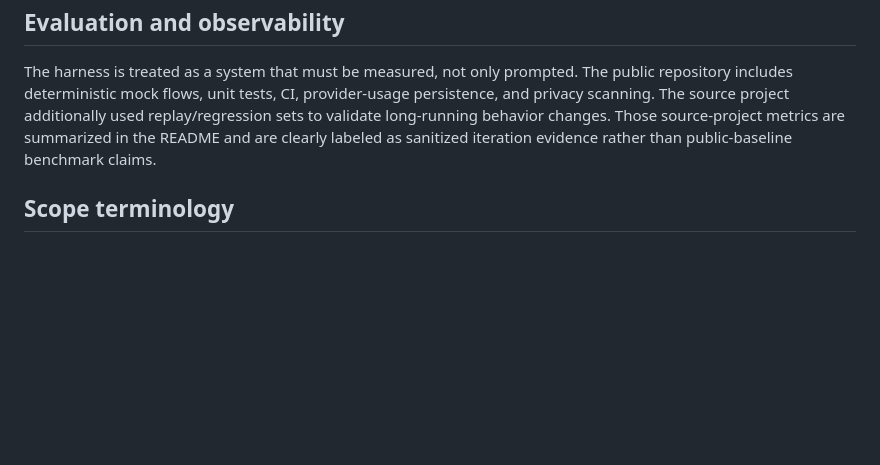
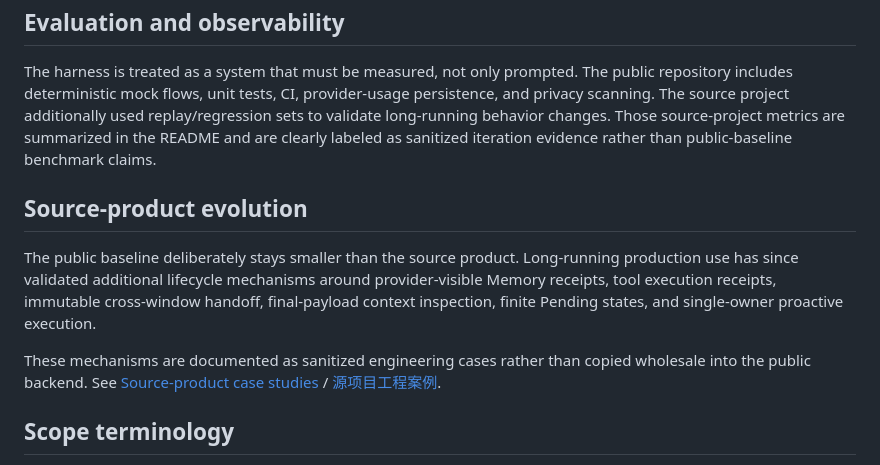
Before and after one commit to yuyu1838309000-cmd/continuum-chat, a Markdown page: docs/ARCHITECTURE.md, the part around the change. Drawn GitHub-style; blank space fills up the shorter version.

Commit message:
docs: document source-product evolution boundary

```diff
--- a/docs/ARCHITECTURE.md
+++ b/docs/ARCHITECTURE.md
@@ -98,6 +98,12 @@ A complete agent action loop requires the result of an action to return to the r
 
 The harness is treated as a system that must be measured, not only prompted. The public repository includes deterministic mock flows, unit tests, CI, provider-usage persistence, and privacy scanning. The source project additionally used replay/regression sets to validate long-running behavior changes. Those source-project metrics are summarized in the README and are clearly labeled as sanitized iteration evidence rather than public-baseline benchmark claims.
 
+## Source-product evolution
+
+The public baseline deliberately stays smaller than the source product. Long-running production use has since validated additional lifecycle mechanisms around provider-visible Memory receipts, tool execution receipts, immutable cross-window handoff, final-payload context inspection, finite Pending states, and single-owner proactive execution.
+
+These mechanisms are documented as sanitized engineering cases rather than copied wholesale into the public backend. See [Source-product case studies](CASE_STUDIES_EN.md) / [源项目工程案例](CASE_STUDIES.md).
+
 ## Scope terminology
 
 - **Agent** refers to the behaviorally coherent system using an LLM plus model-external state, tools, and execution rules; it is not synonymous with the model endpoint itself.
```
